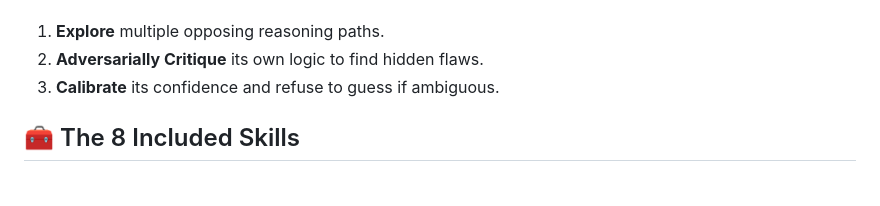
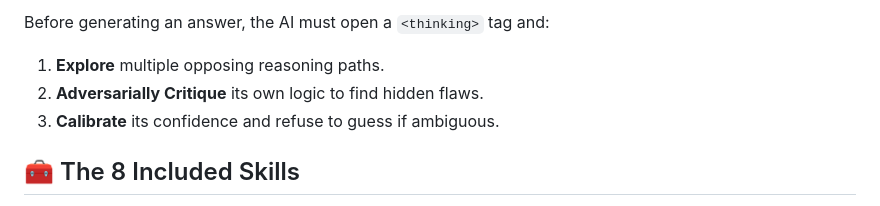
Before and after one commit to siddharthrath1999/Opus-Cognition, a Markdown page: README.md, the part around one of its changes. Drawn GitHub-style.

```diff
--- a/README.md
+++ b/README.md
@@ -34,3 +52,4 @@ Standard AI models answer prompts immediately, often leading to deep logical fla
+Before generating an answer, the AI must open a `<thinking>` tag and:
 1. **Explore** multiple opposing reasoning paths.
 2. **Adversarially Critique** its own logic to find hidden flaws.
 3. **Calibrate** its confidence and refuse to guess if ambiguous.
```
Also changed, not shown: other parts of README.md (+19 -1 lines).
